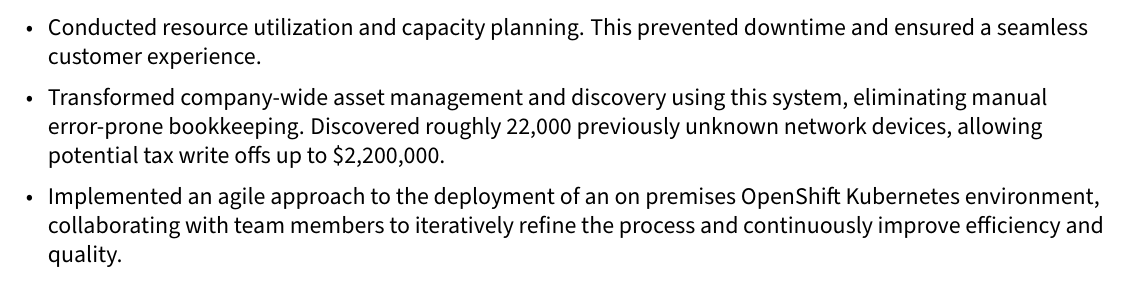
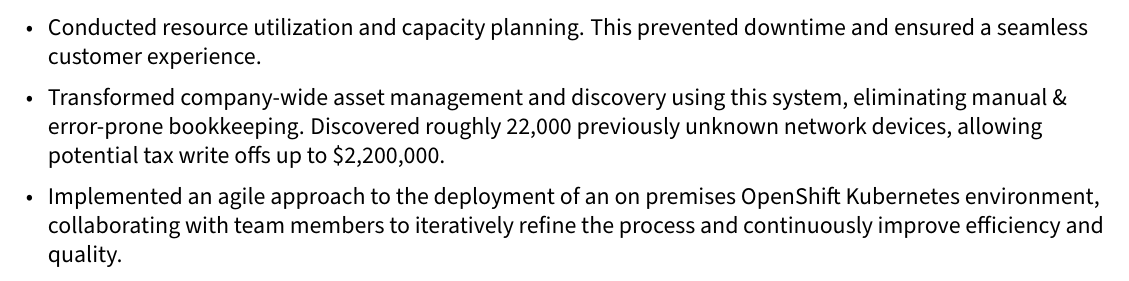
Before and after one commit to rajsinghtech/portfolio, a LaTeX CV (resume/sections/experience.tex): part of page 2 of 2, cut so that both start at the same text. Compiled offline with pdfLaTeX.

Commit message:
resume: Escape literal ampersand in experience bullet
LaTeX treats & as a column separator; escape it for inline use.

```diff
--- a/resume/sections/experience.tex
+++ b/resume/sections/experience.tex
@@ -40,7 +40,7 @@
 \item{Leveraged APIs to automate certain networking-based tasks, improving deployment efficiency, and tightly integrating with company resources. This involved utilizing containerization and Azure cloud development.}
 \item{Identified store network infrastructure vulnerabilities by monitoring Palo Alto and Cisco Meraki systems, resulting in improved network stability and reduced store downtime.}
 \item{Conducted resource utilization and capacity planning. This prevented downtime and ensured a seamless customer experience.}
-\item{Transformed company-wide asset management and discovery using this system, eliminating manual & error-prone bookkeeping. Discovered roughly 22,000 previously unknown network devices, allowing potential tax write offs up to \$2,200,000.}
+\item{Transformed company-wide asset management and discovery using this system, eliminating manual \& error-prone bookkeeping. Discovered roughly 22,000 previously unknown network devices, allowing potential tax write offs up to \$2,200,000.}
 \item{Implemented an agile approach to the deployment of an on premises OpenShift Kubernetes environment, collaborating with team members to iteratively refine the process and continuously improve efficiency and quality.}
 \end{zitemize}
 % %====================
```
